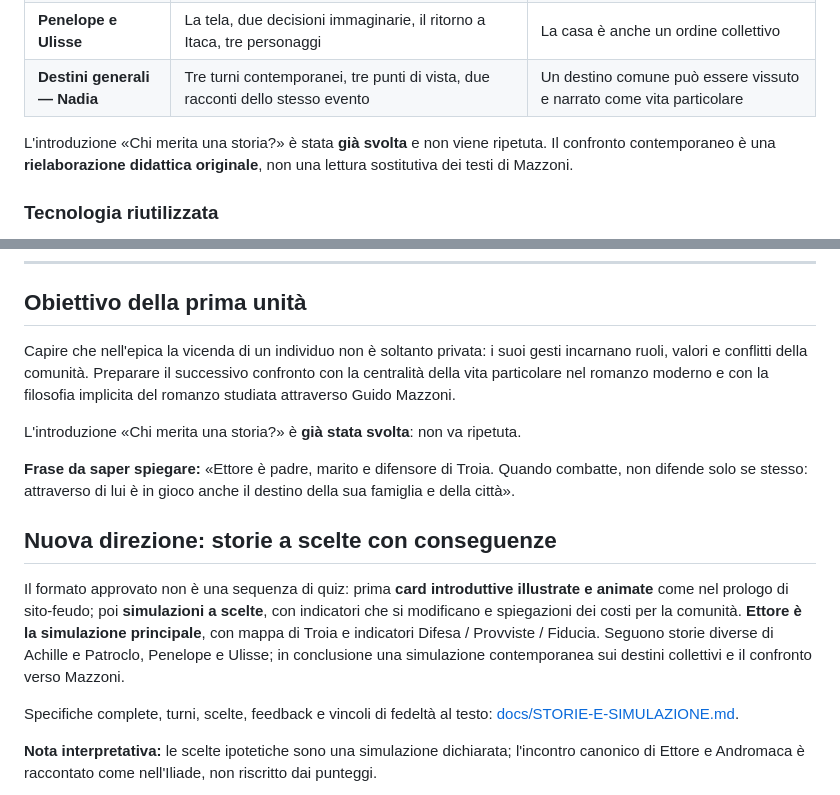
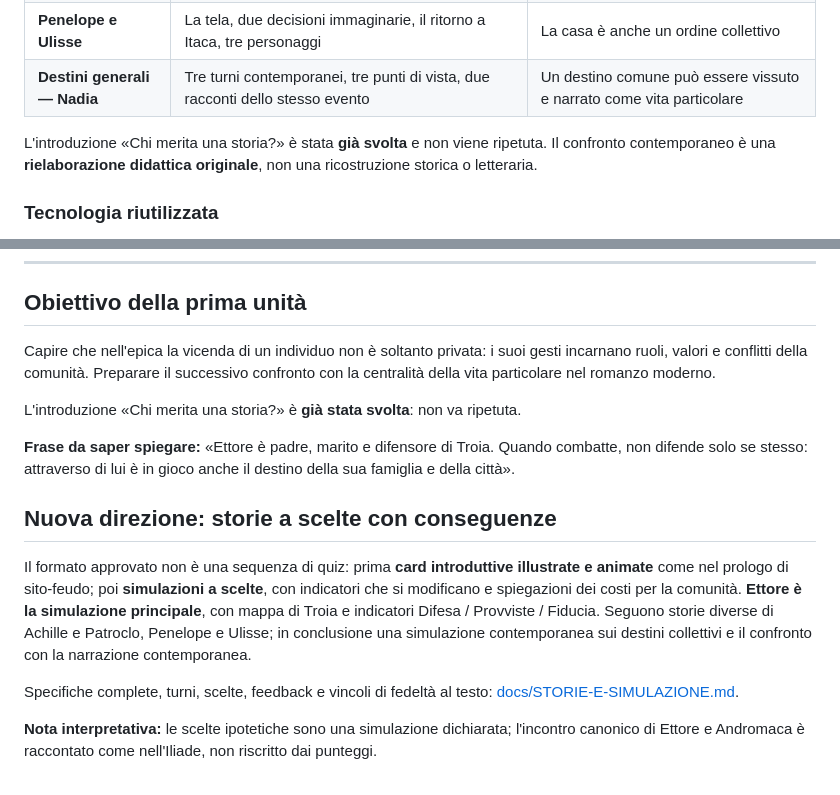
Before and after one commit to halmob01/epica-romanzo, a Markdown page: README.md, 2 parts joined by grey strips. GitHub-like rendering.

Commit message:
content: rimuovi riferimenti espliciti a Mazzoni

```diff
--- a/README.md
+++ b/README.md
@@ -11,7 +11,7 @@
 | **Penelope e Ulisse** | La tela, due decisioni immaginarie, il ritorno a Itaca, tre personaggi | La casa è anche un ordine collettivo |
 | **Destini generali — Nadia** | Tre turni contemporanei, tre punti di vista, due racconti dello stesso evento | Un destino comune può essere vissuto e narrato come vita particolare |
 
-L'introduzione «Chi merita una storia?» è stata **già svolta** e non viene ripetuta. Il confronto contemporaneo è una **rielaborazione didattica originale**, non una lettura sostitutiva dei testi di Mazzoni.
+L'introduzione «Chi merita una storia?» è stata **già svolta** e non viene ripetuta. Il confronto contemporaneo è una **rielaborazione didattica originale**, non una ricostruzione storica o letteraria.
 
 ### Tecnologia riutilizzata
 
@@ -49,7 +49,7 @@ Componenti tecnici separati: `finale.js` (dati, regole e correzione), `verifica-
 
 ## Obiettivo della prima unità
 
-Capire che nell'epica la vicenda di un individuo non è soltanto privata: i suoi gesti incarnano ruoli, valori e conflitti della comunità. Preparare il successivo confronto con la centralità della vita particolare nel romanzo moderno e con la filosofia implicita del romanzo studiata attraverso Guido Mazzoni.
+Capire che nell'epica la vicenda di un individuo non è soltanto privata: i suoi gesti incarnano ruoli, valori e conflitti della comunità. Preparare il successivo confronto con la centralità della vita particolare nel romanzo moderno.
 
 L'introduzione «Chi merita una storia?» è **già stata svolta**: non va ripetuta.
 
@@ -58,7 +58,7 @@ L'introduzione «Chi merita una storia?» è **già stata svolta**: non va ripet
 
 ## Nuova direzione: storie a scelte con conseguenze
 
-Il formato approvato non è una sequenza di quiz: prima **card introduttive illustrate e animate** come nel prologo di sito-feudo; poi **simulazioni a scelte**, con indicatori che si modificano e spiegazioni dei costi per la comunità. **Ettore è la simulazione principale**, con mappa di Troia e indicatori Difesa / Provviste / Fiducia. Seguono storie diverse di Achille e Patroclo, Penelope e Ulisse; in conclusione una simulazione contemporanea sui destini collettivi e il confronto verso Mazzoni.
+Il formato approvato non è una sequenza di quiz: prima **card introduttive illustrate e animate** come nel prologo di sito-feudo; poi **simulazioni a scelte**, con indicatori che si modificano e spiegazioni dei costi per la comunità. **Ettore è la simulazione principale**, con mappa di Troia e indicatori Difesa / Provviste / Fiducia. Seguono storie diverse di Achille e Patroclo, Penelope e Ulisse; in conclusione una simulazione contemporanea sui destini collettivi e il confronto con la narrazione contemporanea.
 
 Specifiche complete, turni, scelte, feedback e vincoli di fedeltà al testo: [docs/STORIE-E-SIMULAZIONE.md](docs/STORIE-E-SIMULAZIONE.md).
 
```
